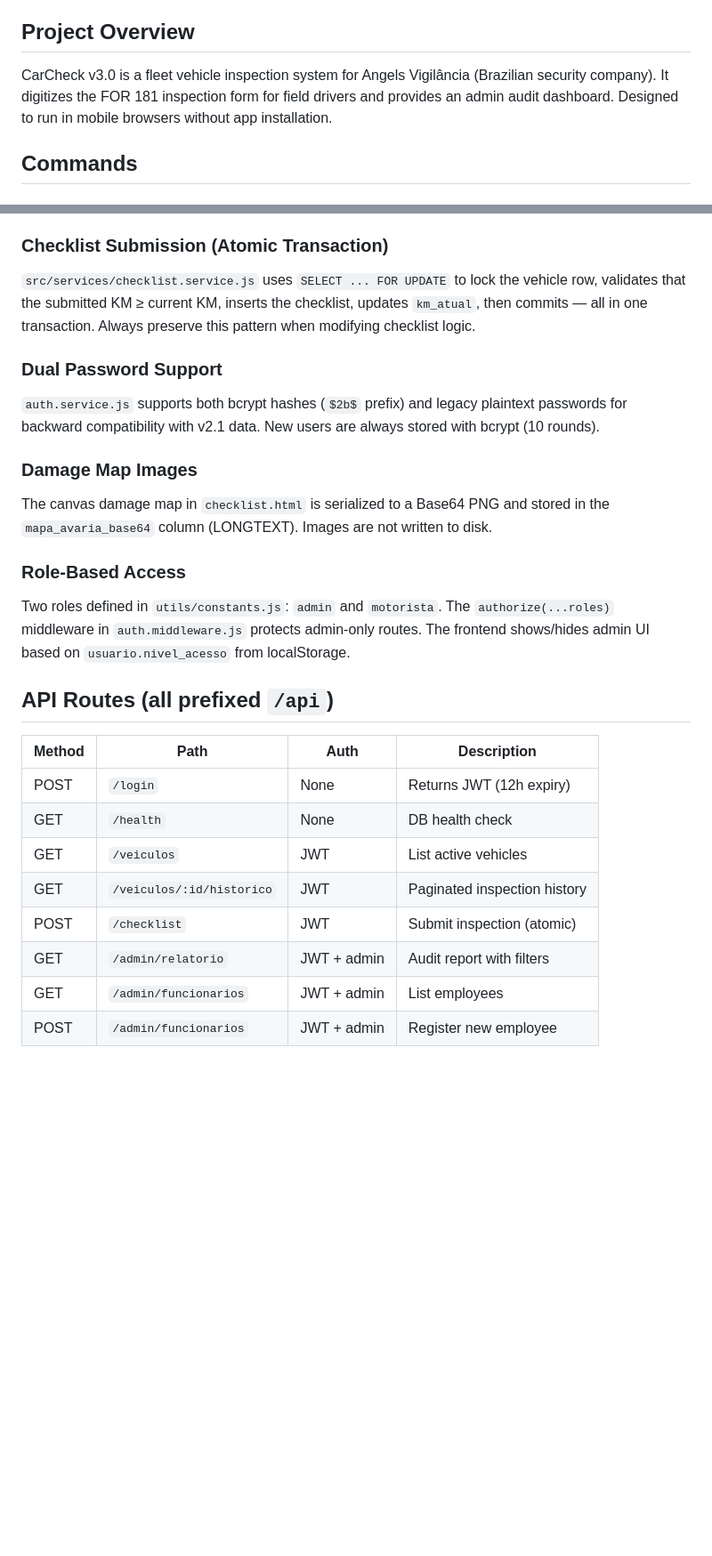
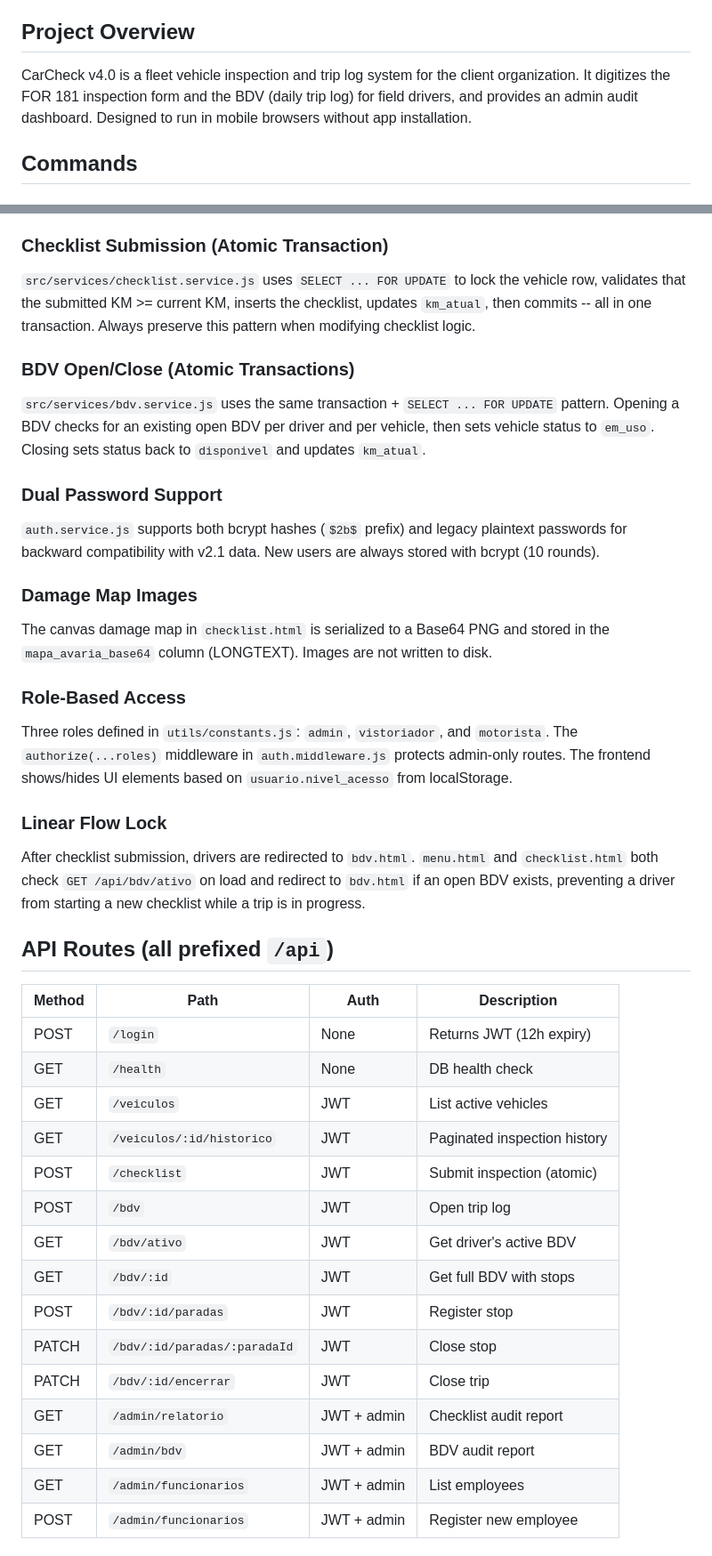
Before and after one commit to loucop/CarCheck, a Markdown page: CLAUDE.md, 2 parts joined by grey strips. Shown at 89% size. GitHub-like rendering; blank space fills up the shorter version.

Commit message:
docs: update CLAUDE.md for v4.0 with BDV module and flow lock

```diff
--- a/CLAUDE.md
+++ b/CLAUDE.md
@@ -4,7 +4,7 @@ This file provides guidance to Claude Code (claude.ai/code) when working with co
 
 ## Project Overview
 
-CarCheck v3.0 is a fleet vehicle inspection system for Angels Vigilância (Brazilian security company). It digitizes the FOR 181 inspection form for field drivers and provides an admin audit dashboard. Designed to run in mobile browsers without app installation.
+CarCheck v4.0 is a fleet vehicle inspection and trip log system for the client organization. It digitizes the FOR 181 inspection form and the BDV (daily trip log) for field drivers, and provides an admin audit dashboard. Designed to run in mobile browsers without app installation.
 
 ## Commands
 
@@ -62,7 +62,10 @@ backend/
 MariaDB returns vehicle/checklist IDs as `BigInt`. A global patch in `backend/index.js` adds `BigInt.prototype.toJSON`. Controllers also manually call `.toString()` on BigInt fields before returning responses.
 
 ### Checklist Submission (Atomic Transaction)
-`src/services/checklist.service.js` uses `SELECT ... FOR UPDATE` to lock the vehicle row, validates that the submitted KM ≥ current KM, inserts the checklist, updates `km_atual`, then commits — all in one transaction. Always preserve this pattern when modifying checklist logic.
+`src/services/checklist.service.js` uses `SELECT ... FOR UPDATE` to lock the vehicle row, validates that the submitted KM >= current KM, inserts the checklist, updates `km_atual`, then commits -- all in one transaction. Always preserve this pattern when modifying checklist logic.
+
+### BDV Open/Close (Atomic Transactions)
+`src/services/bdv.service.js` uses the same transaction + `SELECT ... FOR UPDATE` pattern. Opening a BDV checks for an existing open BDV per driver and per vehicle, then sets vehicle status to `em_uso`. Closing sets status back to `disponivel` and updates `km_atual`.
 
 ### Dual Password Support
 `auth.service.js` supports both bcrypt hashes (`$2b$` prefix) and legacy plaintext passwords for backward compatibility with v2.1 data. New users are always stored with bcrypt (10 rounds).
@@ -71,7 +74,10 @@ MariaDB returns vehicle/checklist IDs as `BigInt`. A global patch in `backend/in
 The canvas damage map in `checklist.html` is serialized to a Base64 PNG and stored in the `mapa_avaria_base64` column (LONGTEXT). Images are not written to disk.
 
 ### Role-Based Access
-Two roles defined in `utils/constants.js`: `admin` and `motorista`. The `authorize(...roles)` middleware in `auth.middleware.js` protects admin-only routes. The frontend shows/hides admin UI based on `usuario.nivel_acesso` from localStorage.
+Three roles defined in `utils/constants.js`: `admin`, `vistoriador`, and `motorista`. The `authorize(...roles)` middleware in `auth.middleware.js` protects admin-only routes. The frontend shows/hides UI elements based on `usuario.nivel_acesso` from localStorage.
+
+### Linear Flow Lock
+After checklist submission, drivers are redirected to `bdv.html`. `menu.html` and `checklist.html` both check `GET /api/bdv/ativo` on load and redirect to `bdv.html` if an open BDV exists, preventing a driver from starting a new checklist while a trip is in progress.
 
 ## API Routes (all prefixed `/api`)
 
@@ -82,7 +88,14 @@ Two roles defined in `utils/constants.js`: `admin` and `motorista`. The `authori
 | GET | `/veiculos` | JWT | List active vehicles |
 | GET | `/veiculos/:id/historico` | JWT | Paginated inspection history |
 | POST | `/checklist` | JWT | Submit inspection (atomic) |
-| GET | `/admin/relatorio` | JWT + admin | Audit report with filters |
+| POST | `/bdv` | JWT | Open trip log |
+| GET | `/bdv/ativo` | JWT | Get driver's active BDV |
+| GET | `/bdv/:id` | JWT | Get full BDV with stops |
+| POST | `/bdv/:id/paradas` | JWT | Register stop |
+| PATCH | `/bdv/:id/paradas/:paradaId` | JWT | Close stop |
+| PATCH | `/bdv/:id/encerrar` | JWT | Close trip |
+| GET | `/admin/relatorio` | JWT + admin | Checklist audit report |
+| GET | `/admin/bdv` | JWT + admin | BDV audit report |
 | GET | `/admin/funcionarios` | JWT + admin | List employees |
 | POST | `/admin/funcionarios` | JWT + admin | Register new employee |
 
```
Also changed, not shown: other parts of CLAUDE.md (+20 -8 lines).
